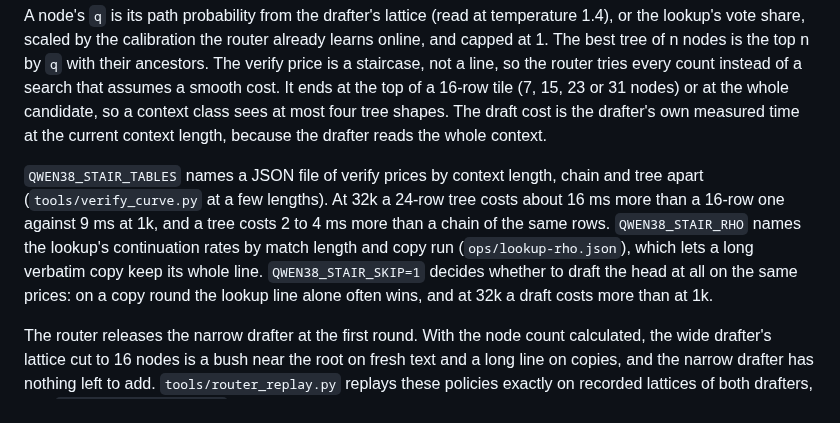
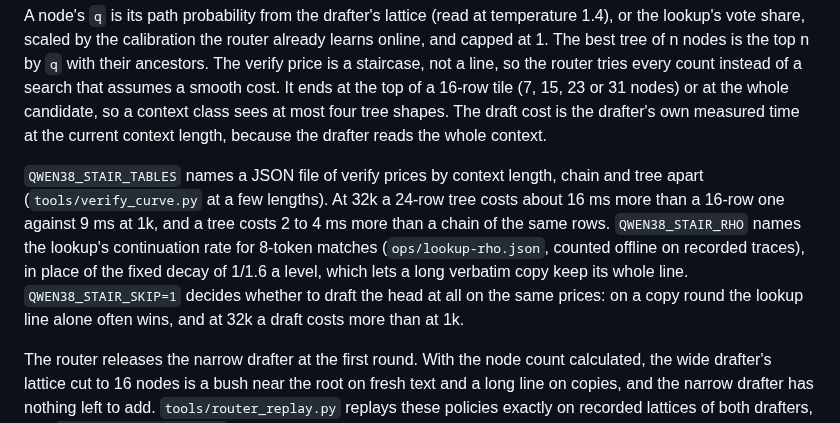
Before and after one commit to 0xBakeer/TandemLLM, a Markdown page: docs/speculative-decoding.md, the part around the change. Rendered like a GitHub page.

Commit message:
docs: the continuation rate is the offline one for 8-token matches, as measured

```diff
--- a/docs/speculative-decoding.md
+++ b/docs/speculative-decoding.md
@@ -65,7 +65,7 @@ It decides once because switching costs acceptance. A drafter keeps its own cach
 
 A node's `q` is its path probability from the drafter's lattice (read at temperature 1.4), or the lookup's vote share, scaled by the calibration the router already learns online, and capped at 1. The best tree of n nodes is the top n by `q` with their ancestors. The verify price is a staircase, not a line, so the router tries every count instead of a search that assumes a smooth cost. It ends at the top of a 16-row tile (7, 15, 23 or 31 nodes) or at the whole candidate, so a context class sees at most four tree shapes. The draft cost is the drafter's own measured time at the current context length, because the drafter reads the whole context.
 
-`QWEN38_STAIR_TABLES` names a JSON file of verify prices by context length, chain and tree apart (`tools/verify_curve.py` at a few lengths). At 32k a 24-row tree costs about 16 ms more than a 16-row one against 9 ms at 1k, and a tree costs 2 to 4 ms more than a chain of the same rows. `QWEN38_STAIR_RHO` names the lookup's continuation rates by match length and copy run (`ops/lookup-rho.json`), which lets a long verbatim copy keep its whole line. `QWEN38_STAIR_SKIP=1` decides whether to draft the head at all on the same prices: on a copy round the lookup line alone often wins, and at 32k a draft costs more than at 1k.
+`QWEN38_STAIR_TABLES` names a JSON file of verify prices by context length, chain and tree apart (`tools/verify_curve.py` at a few lengths). At 32k a 24-row tree costs about 16 ms more than a 16-row one against 9 ms at 1k, and a tree costs 2 to 4 ms more than a chain of the same rows. `QWEN38_STAIR_RHO` names the lookup's continuation rate for 8-token matches (`ops/lookup-rho.json`, counted offline on recorded traces), in place of the fixed decay of 1/1.6 a level, which lets a long verbatim copy keep its whole line. `QWEN38_STAIR_SKIP=1` decides whether to draft the head at all on the same prices: on a copy round the lookup line alone often wins, and at 32k a draft costs more than at 1k.
 
 The router releases the narrow drafter at the first round. With the node count calculated, the wide drafter's lattice cut to 16 nodes is a bush near the root on fresh text and a long line on copies, and the narrow drafter has nothing left to add. `tools/router_replay.py` replays these policies exactly on recorded lattices of both drafters, and `tools/forced_bench.py` measures them on the box on one reference text, so that different verify shapes, which move bf16 ties, compare on the same text.
 
```
